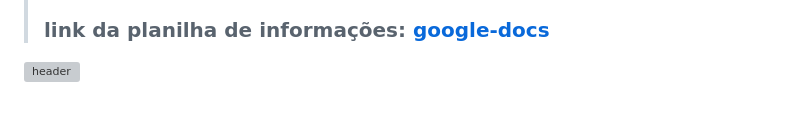
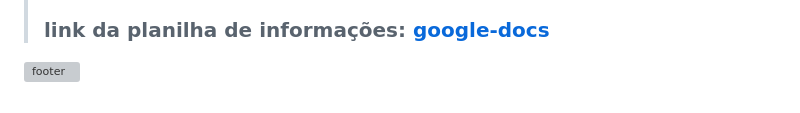
Before and after one commit to Delgado-tech/dnc-landing-page-challenge, a Markdown page: README.md, the part around the change. GitHub-like rendering; grey boxes are pictures that could not be loaded.

```diff
--- a/README.md
+++ b/README.md
@@ -74,4 +74,4 @@ Foi recriado o modelo de interface disponibilizado pelo instrutor no Figma, visa
 > ### link da planilha de informações: [google-docs](https://docs.google.com/spreadsheets/d/1Gnui41-20n-fJVx1Gexi5TC5mBcqg2ZymLUGKHe7ulk/edit?usp=sharing)
 
 
-![header](https://capsule-render.vercel.app/api?type=waving&color=0:0d1117,50:161b22,100:30363d&height=150&section=footer)
+![footer](https://capsule-render.vercel.app/api?type=waving&color=0:0d1117,50:161b22,100:30363d&height=150&section=footer)
```
